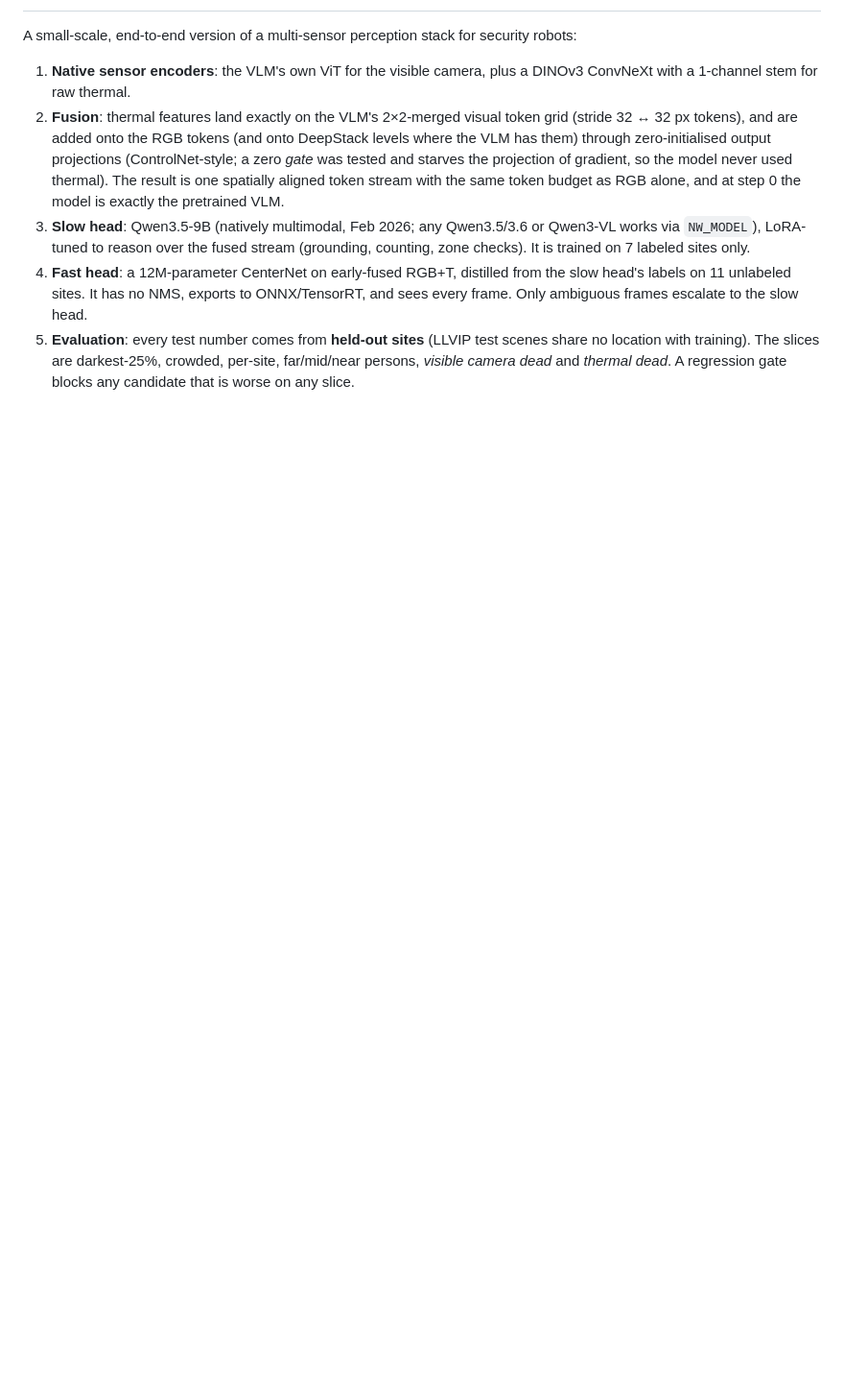
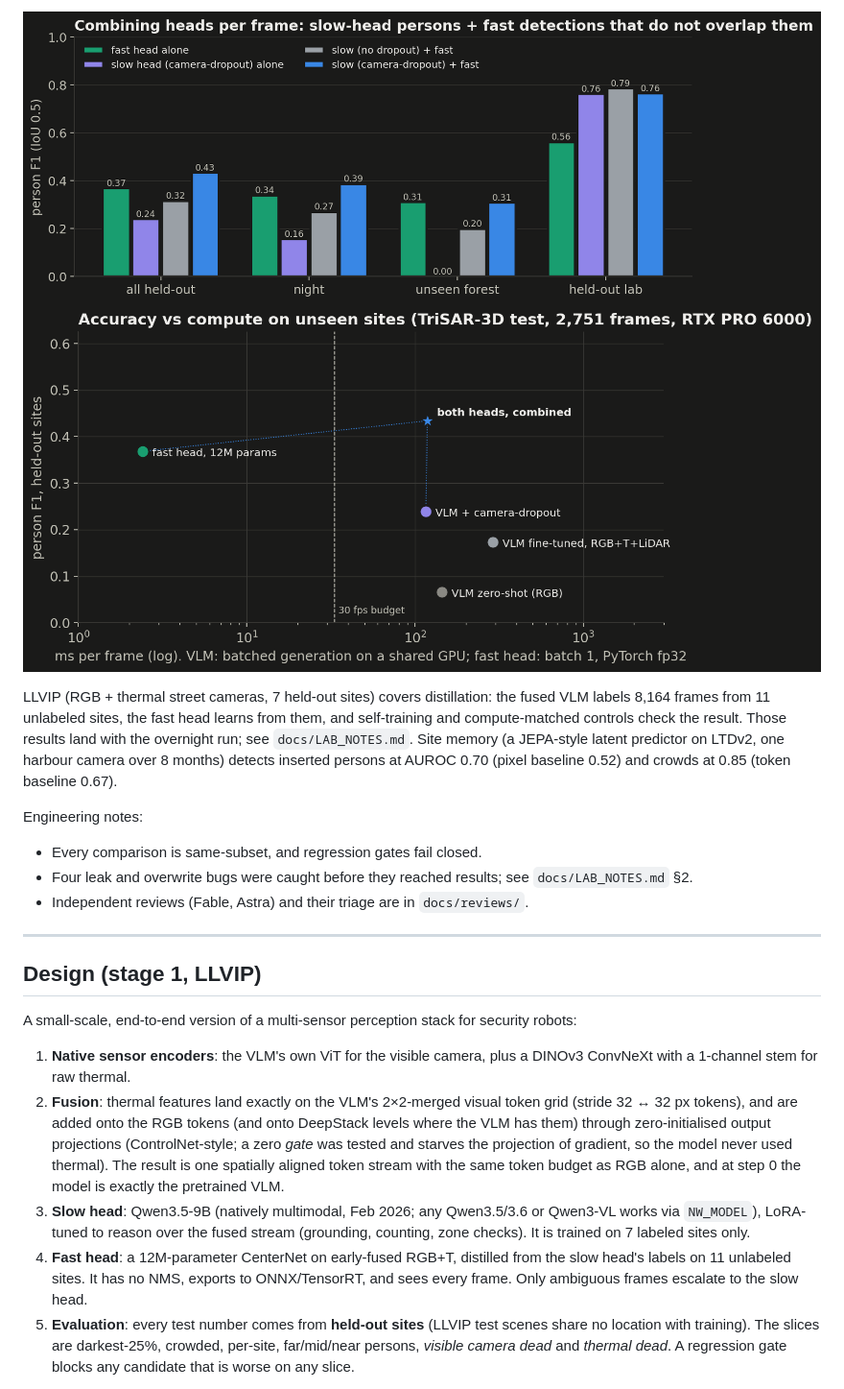
Before and after one commit to PhilippMarquardt/nightwatch, a Markdown page: README.md, the part around one of its changes. Shown at 96% size. Rendered like a GitHub page; pictures changed too: docs/media/fig_trisar_pareto.png (added), docs/media/fig_trisar_router.png (added); blank space fills up the shorter version.

Commit message:
README: project front page (GIF, diagram, results at a glance, findings), media

```diff
--- a/README.md
+++ b/README.md
@@ -2,3 +40,20 @@
+![Combined vs single heads](docs/media/fig_trisar_router.png)
+![Accuracy vs compute](docs/media/fig_trisar_pareto.png)
+
+LLVIP (RGB + thermal street cameras, 7 held-out sites) covers distillation: the fused VLM labels 8,164 frames from 11
+unlabeled sites, the fast head learns from them, and self-training and compute-matched controls check the result. Those
+results land with the overnight run; see `docs/LAB_NOTES.md`. Site memory (a JEPA-style latent predictor on LTDv2, one
+harbour camera over 8 months) detects inserted persons at AUROC 0.70 (pixel baseline 0.52) and crowds at 0.85 (token
+baseline 0.67).
+
+Engineering notes:
+- Every comparison is same-subset, and regression gates fail closed.
+- Four leak and overwrite bugs were caught before they reached results; see `docs/LAB_NOTES.md` §2.
+- Independent reviews (Fable, Astra) and their triage are in `docs/reviews/`.
+
+---
+
+## Design (stage 1, LLVIP)
 
 A small-scale, end-to-end version of a multi-sensor perception stack for security robots:
 
```
Also changed, not shown: other parts of README.md (+39 -1 lines), 1 other file.
